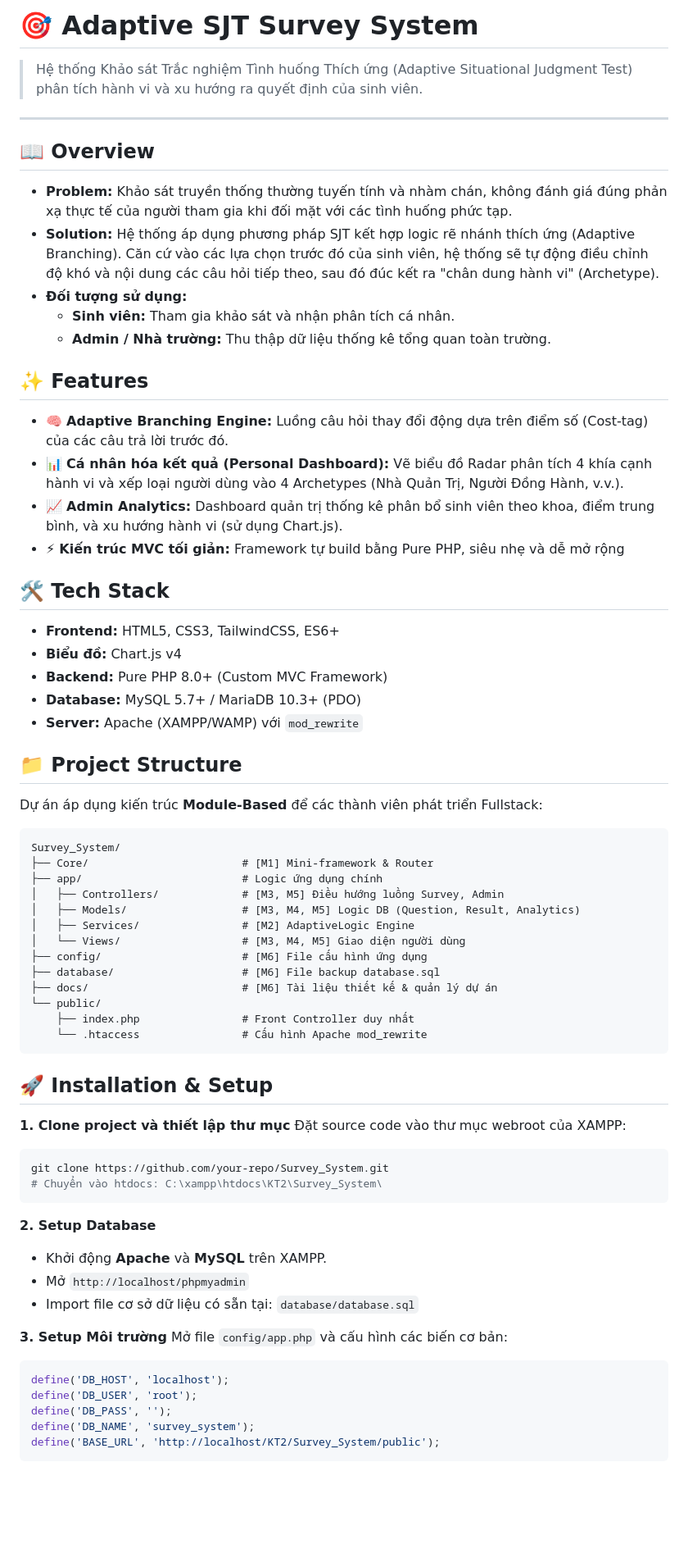
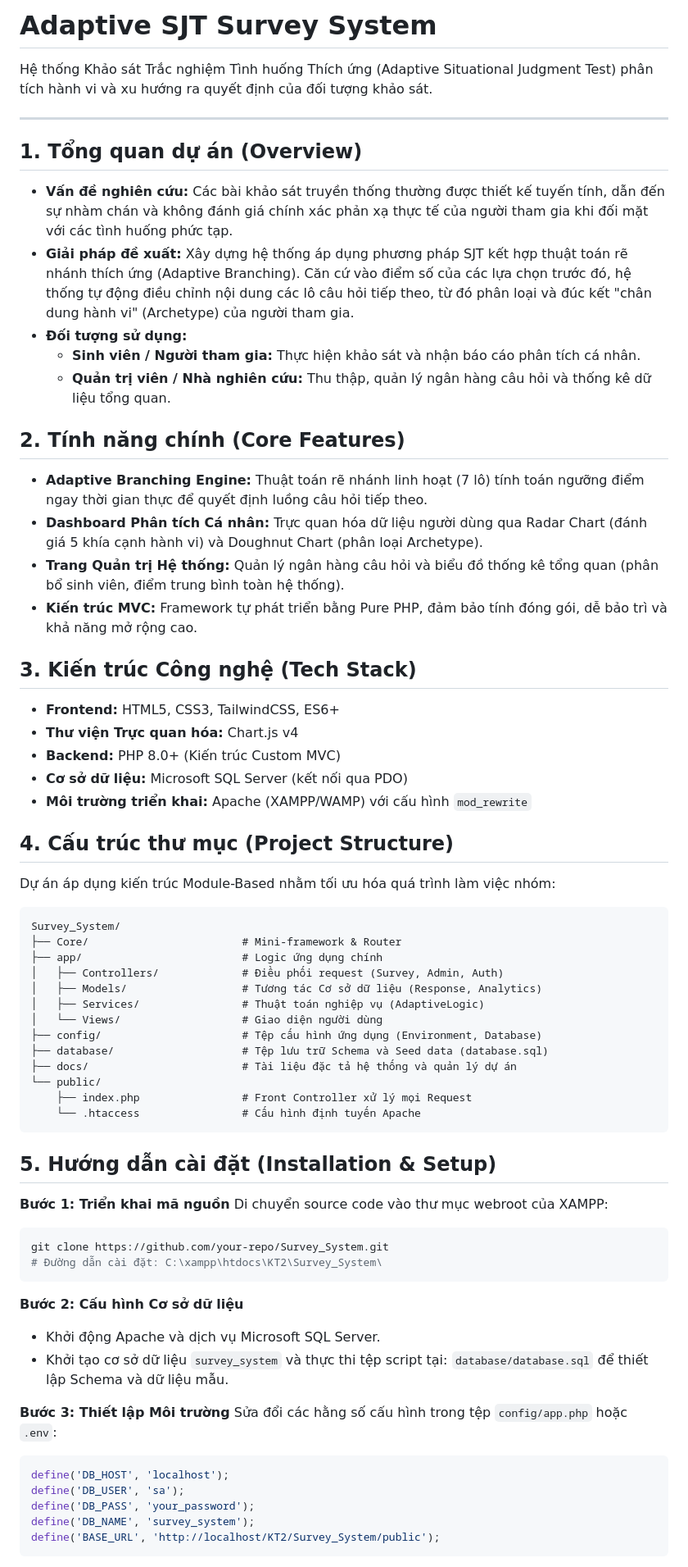
Before and after one commit to WangChukz/Survey_System, a Markdown page: README.md, the part around one of its changes. Shown at 82% size. GitHub-like rendering; blank space fills up the shorter version.

````diff
--- a/README.md
+++ b/README.md
@@ -1,72 +1,71 @@
-# 🎯 Adaptive SJT Survey System
+# Adaptive SJT Survey System
 
-> Hệ thống Khảo sát Trắc nghiệm Tình huống Thích ứng (Adaptive Situational Judgment Test) phân tích hành vi và xu hướng ra quyết định của sinh viên.
+Hệ thống Khảo sát Trắc nghiệm Tình huống Thích ứng (Adaptive Situational Judgment Test) phân tích hành vi và xu hướng ra quyết định của đối tượng khảo sát.
 
 ---
 
-## 📖 Overview
+## 1. Tổng quan dự án (Overview)
 
-- **Problem:** Khảo sát truyền thống thường tuyến tính và nhàm chán, không đánh giá đúng phản xạ thực tế của người tham gia khi đối mặt với các tình huống phức tạp.
-- **Solution:** Hệ thống áp dụng phương pháp SJT kết hợp logic rẽ nhánh thích ứng (Adaptive Branching). Căn cứ vào các lựa chọn trước đó của sinh viên, hệ thống sẽ tự động điều chỉnh độ khó và nội dung các câu hỏi tiếp theo, sau đó đúc kết ra "chân dung hành vi" (Archetype).
+- **Vấn đề nghiên cứu:** Các bài khảo sát truyền thống thường được thiết kế tuyến tính, dẫn đến sự nhàm chán và không đánh giá chính xác phản xạ thực tế của người tham gia khi đối mặt với các tình huống phức tạp.
+- **Giải pháp đề xuất:** Xây dựng hệ thống áp dụng phương pháp SJT kết hợp thuật toán rẽ nhánh thích ứng (Adaptive Branching). Căn cứ vào điểm số của các lựa chọn trước đó, hệ thống tự động điều chỉnh nội dung các lô câu hỏi tiếp theo, từ đó phân loại và đúc kết "chân dung hành vi" (Archetype) của người tham gia.
 - **Đối tượng sử dụng:**
-  - **Sinh viên:** Tham gia khảo sát và nhận phân tích cá nhân.
-  - **Admin / Nhà trường:** Thu thập dữ liệu thống kê tổng quan toàn trường.
+  - **Sinh viên / Người tham gia:** Thực hiện khảo sát và nhận báo cáo phân tích cá nhân.
+  - **Quản trị viên / Nhà nghiên cứu:** Thu thập, quản lý ngân hàng câu hỏi và thống kê dữ liệu tổng quan.
 
-## ✨ Features
+## 2. Tính năng chính (Core Features)
 
-- 🧠 **Adaptive Branching Engine:** Luồng câu hỏi thay đổi động dựa trên điểm số (Cost-tag) của các câu trả lời trước đó.
-- 📊 **Cá nhân hóa kết quả (Personal Dashboard):** Vẽ biểu đồ Radar phân tích 4 khía cạnh hành vi và xếp loại người dùng vào 4 Archetypes (Nhà Quản Trị, Người Đồng Hành, v.v.).
-- 📈 **Admin Analytics:** Dashboard quản trị thống kê phân bổ sinh viên theo khoa, điểm trung bình, và xu hướng hành vi (sử dụng Chart.js).
-- ⚡ **Kiến trúc MVC tối giản:** Framework tự build bằng Pure PHP, siêu nhẹ và dễ mở rộng
+- **Adaptive Branching Engine:** Thuật toán rẽ nhánh linh hoạt (7 lô) tính toán ngưỡng điểm ngay thời gian thực để quyết định luồng câu hỏi tiếp theo.
+- **Dashboard Phân tích Cá nhân:** Trực quan hóa dữ liệu người dùng qua Radar Chart (đánh giá 5 khía cạnh hành vi) và Doughnut Chart (phân loại Archetype).
+- **Trang Quản trị Hệ thống:** Quản lý ngân hàng câu hỏi và biểu đồ thống kê tổng quan (phân bổ sinh viên, điểm trung bình toàn hệ thống).
+- **Kiến trúc MVC:** Framework tự phát triển bằng Pure PHP, đảm bảo tính đóng gói, dễ bảo trì và khả năng mở rộng cao.
 
-## 🛠 Tech Stack
+## 3. Kiến trúc Công nghệ (Tech Stack)
 
 - **Frontend:** HTML5, CSS3, TailwindCSS, ES6+
-- **Biểu đồ:** Chart.js v4
-- **Backend:** Pure PHP 8.0+ (Custom MVC Framework)
-- **Database:** MySQL 5.7+ / MariaDB 10.3+ (PDO)
-- **Server:** Apache (XAMPP/WAMP) với `mod_rewrite`
+- **Thư viện Trực quan hóa:** Chart.js v4
+- **Backend:** PHP 8.0+ (Kiến trúc Custom MVC)
+- **Cơ sở dữ liệu:** Microsoft SQL Server (kết nối qua PDO)
+- **Môi trường triển khai:** Apache (XAMPP/WAMP) với cấu hình `mod_rewrite`
 
-## 📁 Project Structure
+## 4. Cấu trúc thư mục (Project Structure)
 
-Dự án áp dụng kiến trúc **Module-Based** để các thành viên phát triển Fullstack:
+Dự án áp dụng kiến trúc Module-Based nhằm tối ưu hóa quá trình làm việc nhóm:
 
 ```text
 Survey_System/
-├── Core/                        # [M1] Mini-framework & Router
+├── Core/                        # Mini-framework & Router
 ├── app/                         # Logic ứng dụng chính
-│   ├── Controllers/             # [M3, M5] Điều hướng luồng Survey, Admin
-│   ├── Models/                  # [M3, M4, M5] Logic DB (Question, Result, Analytics)
-│   ├── Services/                # [M2] AdaptiveLogic Engine
-│   └── Views/                   # [M3, M4, M5] Giao diện người dùng
-├── config/                      # [M6] File cấu hình ứng dụng
-├── database/                    # [M6] File backup database.sql
-├── docs/                        # [M6] Tài liệu thiết kế & quản lý dự án
+│   ├── Controllers/             # Điều phối request (Survey, Admin, Auth)
+│   ├── Models/                  # Tương tác Cơ sở dữ liệu (Response, Analytics)
+│   ├── Services/                # Thuật toán nghiệp vụ (AdaptiveLogic)
+│   └── Views/                   # Giao diện người dùng
+├── config/                      # Tệp cấu hình ứng dụng (Environment, Database)
+├── database/                    # Tệp lưu trữ Schema và Seed data (database.sql)
+├── docs/                        # Tài liệu đặc tả hệ thống và quản lý dự án
 └── public/
-    ├── index.php                # Front Controller duy nhất
-    └── .htaccess                # Cấu hình Apache mod_rewrite
+    ├── index.php                # Front Controller xử lý mọi Request
+    └── .htaccess                # Cấu hình định tuyến Apache
 ```
 
-## 🚀 Installation & Setup
+## 5. Hướng dẫn cài đặt (Installation & Setup)
 
-**1. Clone project và thiết lập thư mục**
-Đặt source code vào thư mục webroot của XAMPP:
+**Bước 1: Triển khai mã nguồn**
+Di chuyển source code vào thư mục webroot của XAMPP:
 ```bash
 git clone https://github.com/your-repo/Survey_System.git
-# Chuyển vào htdocs: C:\xampp\htdocs\KT2\Survey_System\
+# Đường dẫn cài đặt: C:\xampp\htdocs\KT2\Survey_System\
 ```
 
-**2. Setup Database**
-- Khởi động **Apache** và **MySQL** trên XAMPP.
-- Mở `http://localhost/phpmyadmin`
-- Import file cơ sở dữ liệu có sẵn tại: `database/database.sql`
+**Bước 2: Cấu hình Cơ sở dữ liệu**
+- Khởi động Apache và dịch vụ Microsoft SQL Server.
+- Khởi tạo cơ sở dữ liệu `survey_system` và thực thi tệp script tại: `database/database.sql` để thiết lập Schema và dữ liệu mẫu.
 
-**3. Setup Môi trường**
-Mở file `config/app.php` và cấu hình các biến cơ bản:
+**Bước 3: Thiết lập Môi trường**
+Sửa đổi các hằng số cấu hình trong tệp `config/app.php` hoặc `.env`:
 ```php
 define('DB_HOST', 'localhost');
-define('DB_USER', 'root');
-define('DB_PASS', '');
+define('DB_USER', 'sa');
+define('DB_PASS', 'your_password');
 define('DB_NAME', 'survey_system');
 define('BASE_URL', 'http://localhost/KT2/Survey_System/public');
 ```
````
Also changed, not shown: other parts of README.md (+80 -39 lines).
